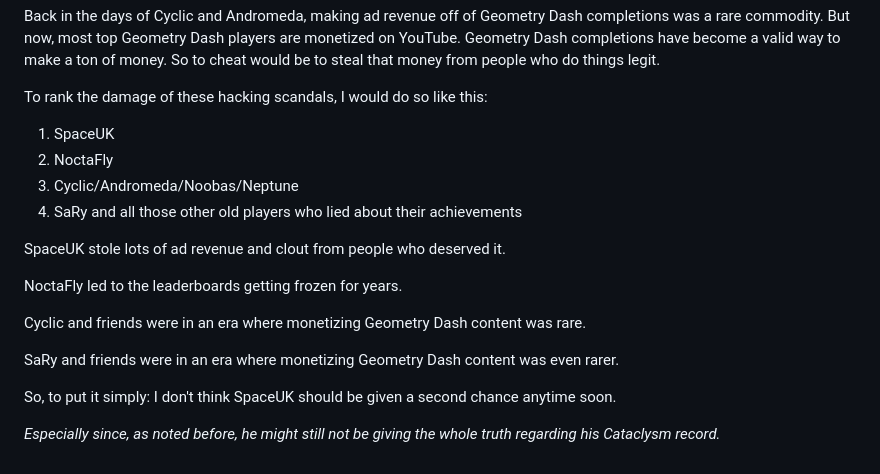
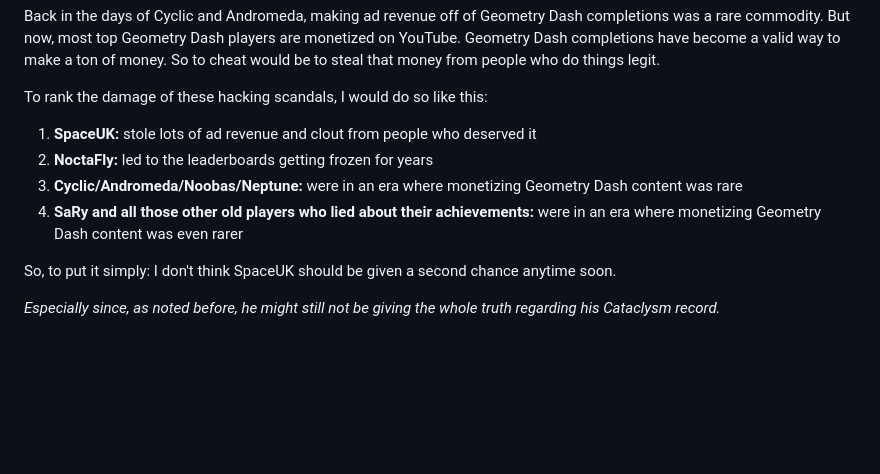
Before and after one commit to MoldyMacaroniX/dashword.net, a Markdown page: _src/posts/spaceuk-a-retrospective.md, the part around the change. Rendered like a GitHub page; blank space fills up the shorter version.

Commit message:
Update Posts “spaceuk-a-retrospective”

```diff
--- a/_src/posts/spaceuk-a-retrospective.md
+++ b/_src/posts/spaceuk-a-retrospective.md
@@ -63,18 +63,10 @@ Back in the days of Cyclic and Andromeda, making ad revenue off of Geometry Dash
 
 To rank the damage of these hacking scandals, I would do so like this:
 
-1. SpaceUK
-2. NoctaFly
-3. Cyclic/Andromeda/Noobas/Neptune
-4. SaRy and all those other old players who lied about their achievements
-
-SpaceUK stole lots of ad revenue and clout from people who deserved it.
-
-NoctaFly led to the leaderboards getting frozen for years.
-
-Cyclic and friends were in an era where monetizing Geometry Dash content was rare.
-
-SaRy and friends were in an era where monetizing Geometry Dash content was even rarer.
+1. **SpaceUK:** stole lots of ad revenue and clout from people who deserved it
+2. **NoctaFly:** led to the leaderboards getting frozen for years
+3. **Cyclic/Andromeda/Noobas/Neptune:** were in an era where monetizing Geometry Dash content was rare
+4. **SaRy and all those other old players who lied about their achievements:** were in an era where monetizing Geometry Dash content was even rarer
 
 So, to put it simply: I don't think SpaceUK should be given a second chance anytime soon.
 
```
